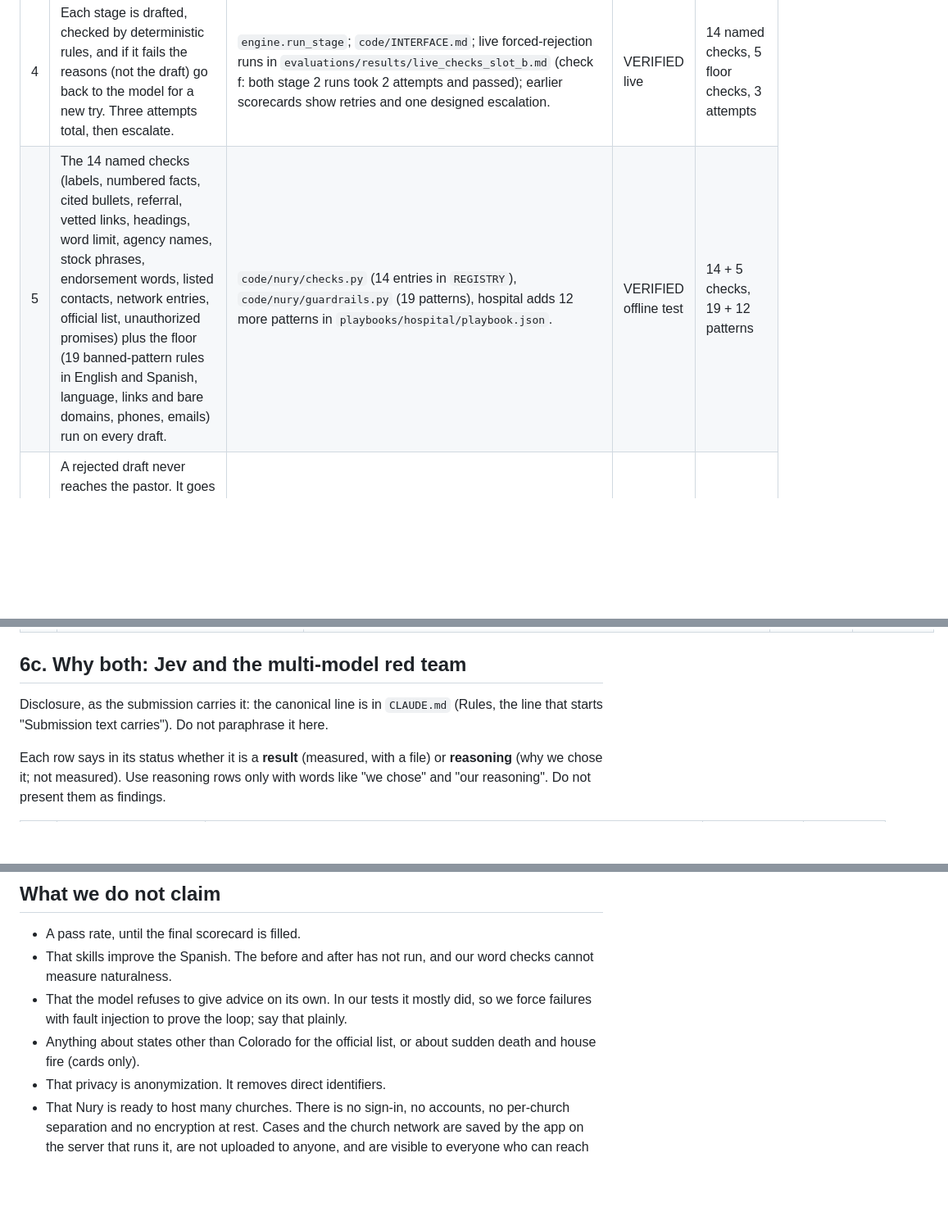
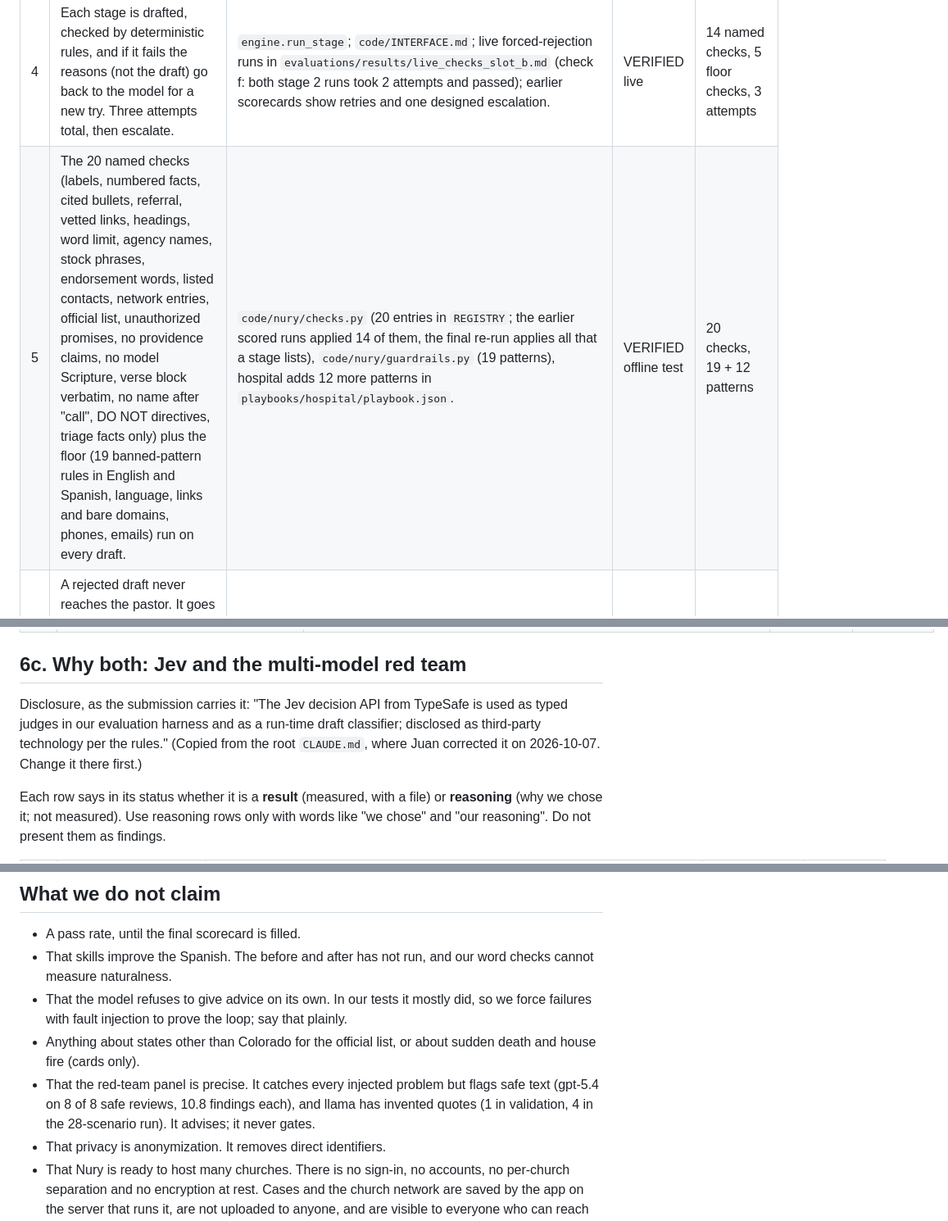
Before and after one commit to 3MetasOS/nury, a Markdown page: documents/TECH_CLAIMS.md, 3 parts joined by grey strips. Shown at 82% size. Rendered like a GitHub page; blank space fills up the shorter version.

Commit message:
TECH_CLAIMS and FEATURES: 20 named checks plus the floor; canonical disclosure line copied from CLAUDE.md; red-team panel limits added to what we do not claim. Documentation only
Co-Authored-By: hack-jedi <hack-jedi@rnd23blocks.aimaestro.local>

```diff
--- a/documents/TECH_CLAIMS.md
+++ b/documents/TECH_CLAIMS.md
@@ -20,7 +20,7 @@ Status words:
 | # | Claim | Evidence | Status | The number |
 |---|---|---|---|---|
 | 4 | Each stage is drafted, checked by deterministic rules, and if it fails the reasons (not the draft) go back to the model for a new try. Three attempts total, then escalate. | `engine.run_stage`; `code/INTERFACE.md`; live forced-rejection runs in `evaluations/results/live_checks_slot_b.md` (check f: both stage 2 runs took 2 attempts and passed); earlier scorecards show retries and one designed escalation. | VERIFIED live | 14 named checks, 5 floor checks, 3 attempts |
-| 5 | The 14 named checks (labels, numbered facts, cited bullets, referral, vetted links, headings, word limit, agency names, stock phrases, endorsement words, listed contacts, network entries, official list, unauthorized promises) plus the floor (19 banned-pattern rules in English and Spanish, language, links and bare domains, phones, emails) run on every draft. | `code/nury/checks.py` (14 entries in `REGISTRY`), `code/nury/guardrails.py` (19 patterns), hospital adds 12 more patterns in `playbooks/hospital/playbook.json`. | VERIFIED offline test | 14 + 5 checks, 19 + 12 patterns |
+| 5 | The 20 named checks (labels, numbered facts, cited bullets, referral, vetted links, headings, word limit, agency names, stock phrases, endorsement words, listed contacts, network entries, official list, unauthorized promises, no providence claims, no model Scripture, verse block verbatim, no name after "call", DO NOT directives, triage facts only) plus the floor (19 banned-pattern rules in English and Spanish, language, links and bare domains, phones, emails) run on every draft. | `code/nury/checks.py` (20 entries in `REGISTRY`; the earlier scored runs applied 14 of them, the final re-run applies all that a stage lists), `code/nury/guardrails.py` (19 patterns), hospital adds 12 more patterns in `playbooks/hospital/playbook.json`. | VERIFIED offline test | 20 checks, 19 + 12 patterns |
 | 6 | A rejected draft never reaches the pastor. It goes to the audit log as `visible_to_pastor=false` with categories only, and the gate receives no rejected text. | Tests `test_escalation_and_gate_never_sees_unsafe`, `test_forced_rejection_*`; the app's audit view strips draft text; browser check 2026-10-06. | VERIFIED offline test | 0 rejected drafts shown |
 | 7 | Skills and playbooks can add rules and checks. They can never remove the floor, the disclaimer, or a banned pattern. The loader refuses the attempt. | `code/nury/skills.py`, `code/nury/playbook.py`; tests `test_bad_skill_is_refused`, `test_playbook_cannot_drop_disclaimer_floor`; proof 4 below. | VERIFIED offline test | 4 kinds of bad skill refused (English override, Spanish override, removed check, unknown check), plus a playbook with a stripped disclaimer |
 | 8 | Every output carries the disclaimer, and it says Nury is an AI assistant, not a lawyer, doctor, pastor, counselor, or therapist. | `playbooks/*/playbook.json`; the loader refuses a playbook whose disclaimer drops this wording; full-run tests check each stage. | VERIFIED offline test | 5 of 5 stages carry it, in both languages |
@@ -76,7 +76,7 @@ Status words:
 
 ## 6c. Why both: Jev and the multi-model red team
 
-Disclosure, as the submission carries it: the canonical line is in `CLAUDE.md` (Rules, the line that starts "Submission text carries"). Do not paraphrase it here.
+Disclosure, as the submission carries it: "The Jev decision API from TypeSafe is used as typed judges in our evaluation harness and as a run-time draft classifier; disclosed as third-party technology per the rules." (Copied from the root `CLAUDE.md`, where Juan corrected it on 2026-10-07. Change it there first.)
 
 Each row says in its status whether it is a **result** (measured, with a file) or **reasoning** (why we chose it; not measured). Use reasoning rows only with words like "we chose" and "our reasoning". Do not present them as findings.
 
@@ -144,6 +144,7 @@ Each row says in its status whether it is a **result** (measured, with a file) o
 - That skills improve the Spanish. The before and after has not run, and our word checks cannot measure naturalness.
 - That the model refuses to give advice on its own. In our tests it mostly did, so we force failures with fault injection to prove the loop; say that plainly.
 - Anything about states other than Colorado for the official list, or about sudden death and house fire (cards only).
+- That the red-team panel is precise. It catches every injected problem but flags safe text (gpt-5.4 on 8 of 8 safe reviews, 10.8 findings each), and llama has invented quotes (1 in validation, 4 in the 28-scenario run). It advises; it never gates.
 - That privacy is anonymization. It removes direct identifiers.
 - That Nury is ready to host many churches. There is no sign-in, no accounts, no per-church separation and no encryption at rest. Cases and the church network are saved by the app on the server that runs it, are not uploaded to anyone, and are visible to everyone who can reach the app. The privacy claims hold for the request to the model, which carries tokens, not names.
 - That the live network and official-list checks are a rate. They were one pipeline each, with coarse checks.
```
Also changed, not shown: documents/FEATURES.md (+1 -1 lines).
